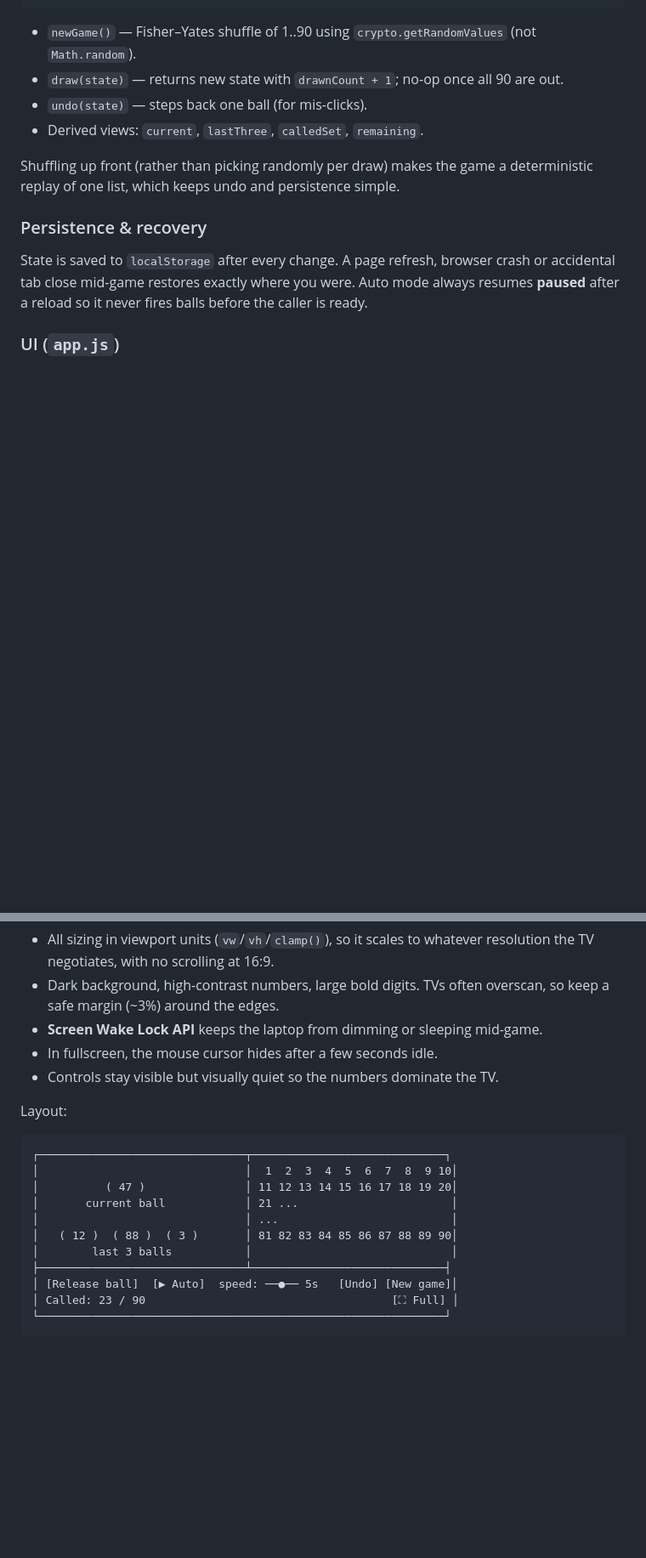
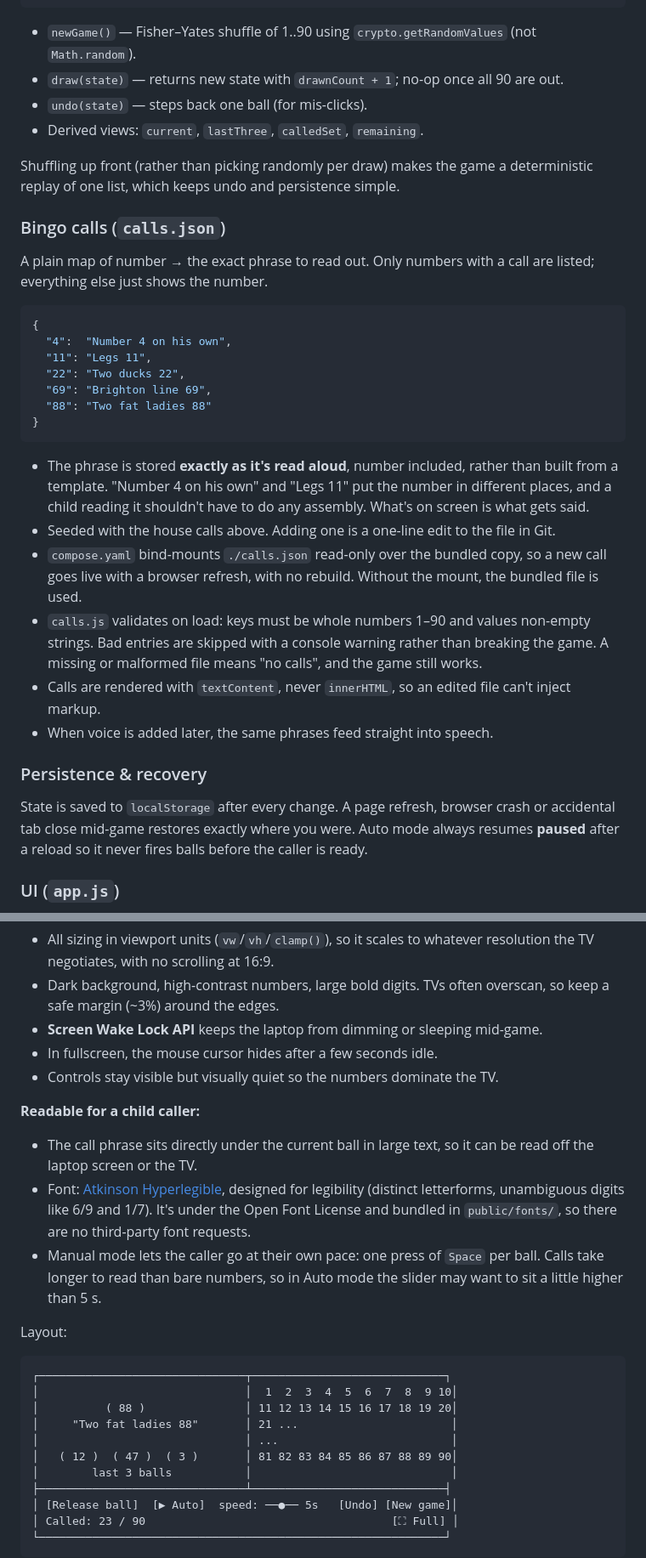
Before and after one commit to halemiles/bingo, a Markdown page: PLAN.md, 2 parts joined by grey strips. Shown at 85% size. GitHub-like rendering; blank space fills up the shorter version.

Commit message:
Plan: house bingo calls in calls.json, child-readable display
Co-Authored-By: Claude Opus 5.5 <noreply@anthropic.com>
Claude-Session: https://claude.ai/code/session_01FQS4pRYdUZHk3XGvB3hpqW

````diff
--- a/PLAN.md
+++ b/PLAN.md
@@ -61,6 +67,27 @@ state = {
 
 Shuffling up front (rather than picking randomly per draw) makes the game a deterministic replay of one list, which keeps undo and persistence simple.
 
+### Bingo calls (`calls.json`)
+
+A plain map of number → the exact phrase to read out. Only numbers with a call are listed; everything else just shows the number.
+
+```json
+{
+  "4":  "Number 4 on his own",
+  "11": "Legs 11",
+  "22": "Two ducks 22",
+  "69": "Brighton line 69",
+  "88": "Two fat ladies 88"
+}
+```
+
+- The phrase is stored **exactly as it's read aloud**, number included, rather than built from a template. "Number 4 on his own" and "Legs 11" put the number in different places, and a child reading it shouldn't have to do any assembly. What's on screen is what gets said.
+- Seeded with the house calls above. Adding one is a one-line edit to the file in Git.
+- `compose.yaml` bind-mounts `./calls.json` read-only over the bundled copy, so a new call goes live with a browser refresh, with no rebuild. Without the mount, the bundled file is used.
+- `calls.js` validates on load: keys must be whole numbers 1–90 and values non-empty strings. Bad entries are skipped with a console warning rather than breaking the game. A missing or malformed file means "no calls", and the game still works.
+- Calls are rendered with `textContent`, never `innerHTML`, so an edited file can't inject markup.
+- When voice is added later, the same phrases feed straight into speech.
+
 ### Persistence & recovery
 
 State is saved to `localStorage` after every change. A page refresh, browser crash or accidental tab close mid-game restores exactly where you were. Auto mode always resumes **paused** after a reload so it never fires balls before the caller is ready.
@@ -75,15 +102,21 @@ State is saved to `localStorage` after every change. A page refresh, browser cra
 - In fullscreen, the mouse cursor hides after a few seconds idle.
 - Controls stay visible but visually quiet so the numbers dominate the TV.
 
+**Readable for a child caller:**
+
+- The call phrase sits directly under the current ball in large text, so it can be read off the laptop screen or the TV.
+- Font: [Atkinson Hyperlegible](https://www.brailleinstitute.org/freefont/), designed for legibility (distinct letterforms, unambiguous digits like 6/9 and 1/7). It's under the Open Font License and bundled in `public/fonts/`, so there are no third-party font requests.
+- Manual mode lets the caller go at their own pace: one press of `Space` per ball. Calls take longer to read than bare numbers, so in Auto mode the slider may want to sit a little higher than 5 s.
+
 Layout:
 
 ```
 ┌───────────────────────────────┬─────────────────────────────┐
 │                               │  1  2  3  4  5  6  7  8  9 10│
-│          ( 47 )               │ 11 12 13 14 15 16 17 18 19 20│
-│       current ball            │ 21 ...                       │
+│          ( 88 )               │ 11 12 13 14 15 16 17 18 19 20│
+│     "Two fat ladies 88"       │ 21 ...                       │
 │                               │ ...                          │
-│   ( 12 )  ( 88 )  ( 3 )       │ 81 82 83 84 85 86 87 88 89 90│
+│   ( 12 )  ( 47 )  ( 3 )       │ 81 82 83 84 85 86 87 88 89 90│
 │        last 3 balls           │                              │
 ├───────────────────────────────┴─────────────────────────────┤
 │ [Release ball]  [▶ Auto]  speed: ──●── 5s   [Undo] [New game]│
````
Also changed, not shown: other parts of PLAN.md (+16 -8 lines).
